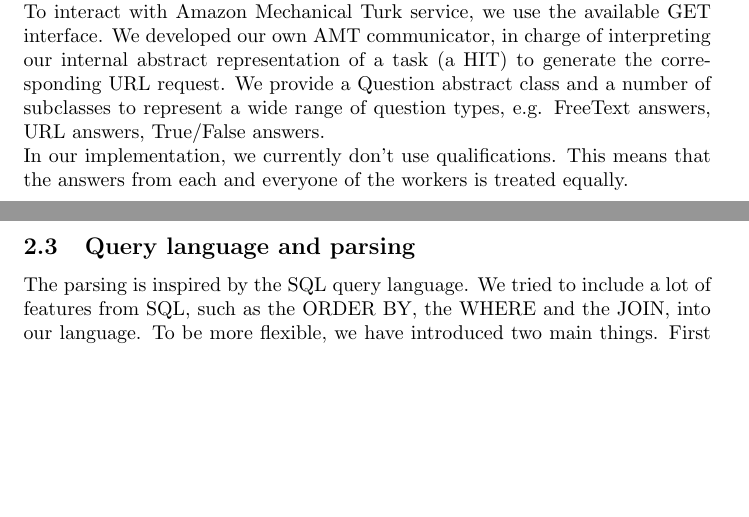
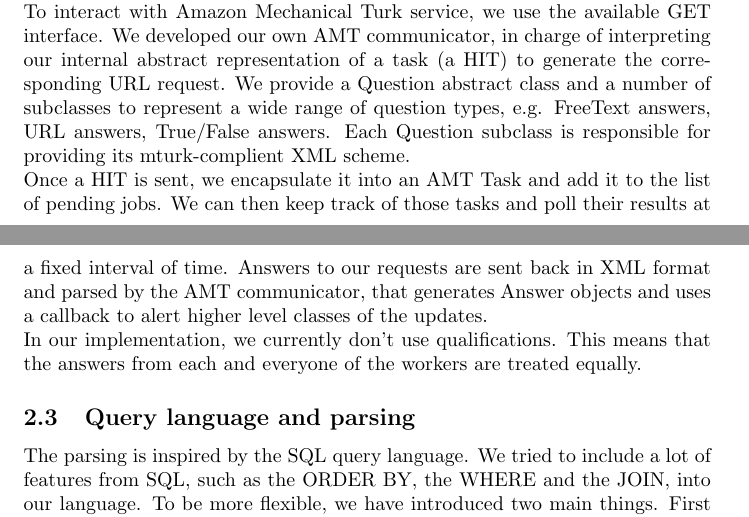
Before and after one commit to flock0/crowdsourced-queries, a LaTeX document (report/main.tex): two parts of pages 3 and 4 of 13, joined at a grey line, cut so that both start at the same text, the shorter picture padded with empty space. Compiled offline with pdfLaTeX.

Commit message:
Added a few details to AMT Usage and Analytics

```diff
--- a/report/main.tex
+++ b/report/main.tex
@@ -27,8 +27,10 @@ To visualise the status of our queries, we implemented a user-friendly web inter
 An overview of the distribution of work among the team members during the whole project can be found in Appendix \ref{distr}.
 \subsection{Usage of Amazon Mechanical Turk}
 mturk provides an easy way to send work to tens of thousands of anonymous workers and collect the results afterwards. Each worker is paid for their results based on a reward chosen by the requester. We use mturks huge, scalable workforce to help with retrieving data for and processing the query. \\
-To interact with Amazon Mechanical Turk service, we use the available GET interface. We developed our own AMT communicator, in charge of interpreting our internal abstract representation of a task (a HIT) to generate the corresponding URL request. We provide a Question abstract class and a number of subclasses to represent a wide range of question types, e.g. FreeText answers, URL answers, True/False answers. \\
-In our implementation, we currently don't use qualifications. This means that the answers from each and everyone of the workers is treated equally.
+To interact with Amazon Mechanical Turk service, we use the available GET interface. We developed our own AMT communicator, in charge of interpreting our internal abstract representation of a task (a HIT) to generate the corresponding URL request. We provide a Question abstract class and a number of subclasses to represent a wide range of question types, e.g. FreeText answers, URL answers, True/False answers. Each Question subclass is responsible for providing its mturk-complient XML scheme.\\
+Once a HIT is sent, we encapsulate it into an AMT Task and add it to the list of pending jobs. We can then keep track of those tasks and poll their results at a fixed interval of time.
+Answers to our requests are sent back in XML format and parsed by the AMT communicator, that generates Answer objects and uses a callback to alert higher level classes of the updates.\\
+In our implementation, we currently don't use qualifications. This means that the answers from each and everyone of the workers are treated equally.
 \subsection{Query language and parsing}
 The parsing is inspired by the SQL query language. We tried to include a lot of features from SQL, such as the ORDER BY, the WHERE and the JOIN, into our language. To be more flexible, we have introduced two main things. First a hierarchy on the different commands and second the ability to parse queries recursively. This means that it is possible to have subqueries within a query.
 
```
Also changed, not shown: report/main.tex (6 more changed lines).
